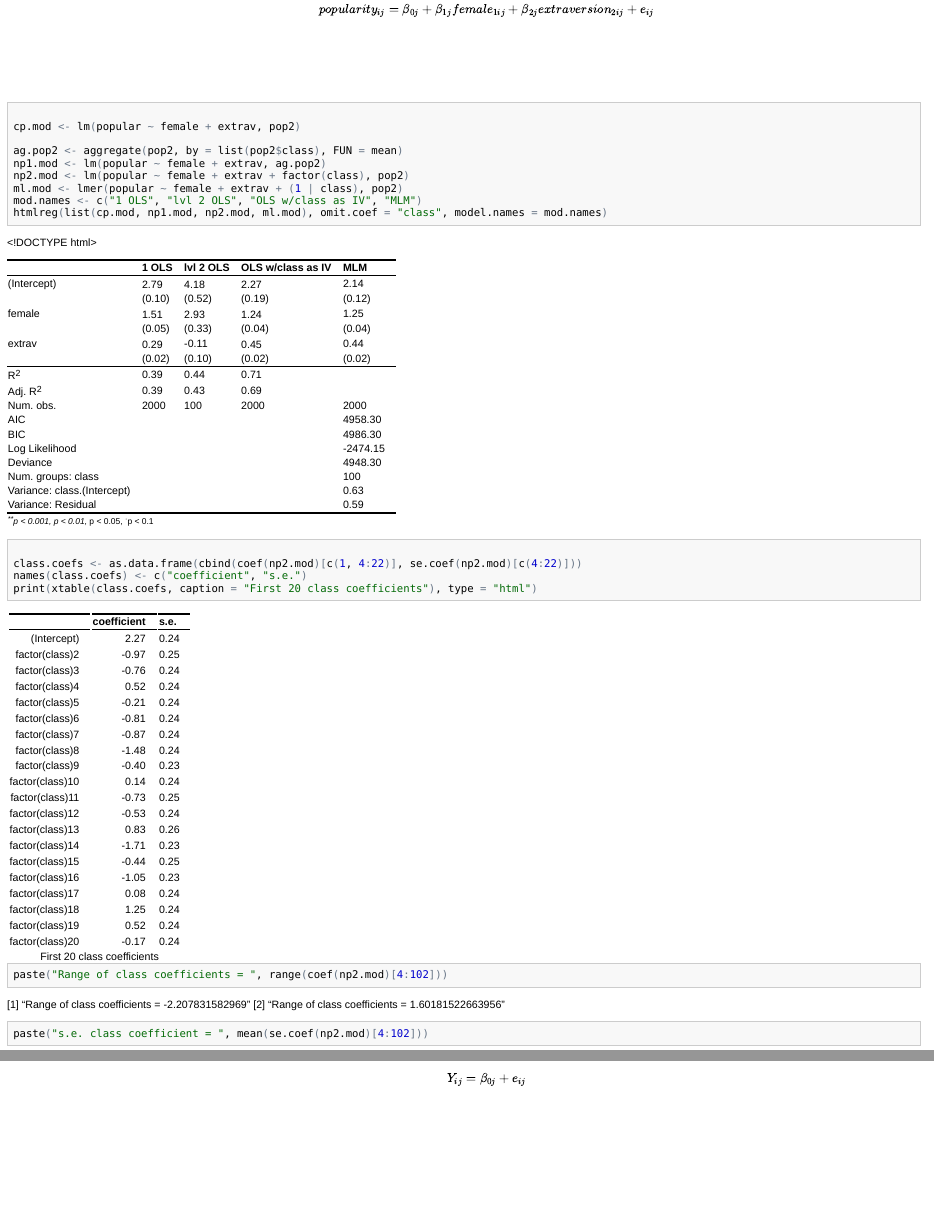
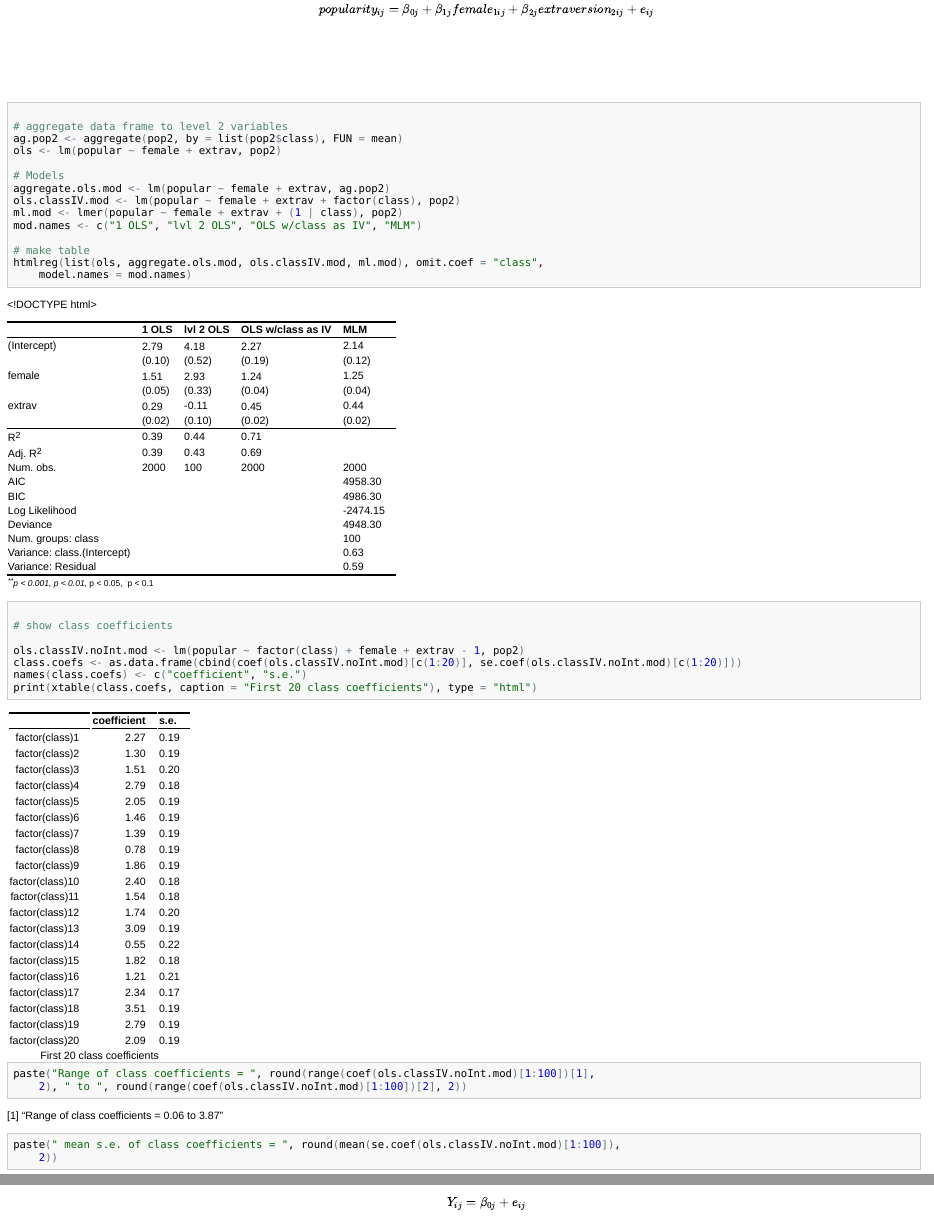
Before and after one commit to wmmurrah/MplusMultilevel, an R Markdown document (reports/md/mplus.ml.tutorial.Rmd): the page in a window 1100 px wide, from 4300 px down, and a second part further down, joined at a grey line. The pictures show the output file reports/md/mplus.ml.tutorial.html that the author committed with the source, opened offline.

Commit message:
modify mplus code

````diff
--- a/reports/md/mplus.ml.tutorial.Rmd
+++ b/reports/md/mplus.ml.tutorial.Rmd
@@ -148,20 +148,28 @@ $$
 <br />
 ```{r olsmods, results='asis'}
 
-cp.mod <- lm(popular ~ female + extrav ,pop2)
+# aggregate data frame to level 2 variables
+ag.pop2 <- aggregate(pop2,by=list(pop2$class),FUN=mean)
+ols <- lm(popular ~ female + extrav ,pop2)
 
-ag.pop2 <- aggregate(pop2,by=list(pop2$class),FUN=mean)
-np1.mod <- lm(popular ~ female + extrav ,ag.pop2)
-np2.mod <- lm(popular ~ female + extrav + factor(class),pop2)
+# Models
+aggregate.ols.mod <- lm(popular ~ female + extrav ,ag.pop2)
+ols.classIV.mod <- lm(popular ~ female + extrav + factor(class),pop2)
 ml.mod <- lmer(popular ~ female + extrav + (1|class),pop2)
 mod.names <- c("1 OLS","lvl 2 OLS","OLS w/class as IV","MLM")
-htmlreg(list(cp.mod,np1.mod,np2.mod,ml.mod),omit.coef="class",model.names=mod.names)
 
-class.coefs <- as.data.frame(cbind(coef(np2.mod)[c(1,4:22)],se.coef(np2.mod)[c(4:22)]))
+# make table
+htmlreg(list(ols,aggregate.ols.mod,ols.classIV.mod,ml.mod),omit.coef="class",model.names=mod.names)
+
+# show class coefficients
+
+ols.classIV.noInt.mod <- lm(popular ~ factor(class) + female + extrav - 1,pop2)
+class.coefs <- as.data.frame(cbind(coef(ols.classIV.noInt.mod)[c(1:20)],
+                                   se.coef(ols.classIV.noInt.mod)[c(1:20)]))
 names(class.coefs) <- c("coefficient","s.e.")
 print(xtable(class.coefs,caption="First 20 class coefficients"),type="html")
-paste("Range of class coefficients = ",range(coef(np2.mod)[4:102]))
-paste("s.e. class coefficient = ",mean(se.coef(np2.mod)[4:102]))
+paste("Range of class coefficients = ",round(range(coef(ols.classIV.noInt.mod)[1:100])[1],2)," to ",round(range(coef(ols.classIV.noInt.mod)[1:100])[2],2) )
+paste(" mean s.e. of class coefficients = ", round(mean(se.coef(ols.classIV.noInt.mod)[1:100]),2))
 ```
 
 
````
Also changed, not shown: reports/md/mplus.ml.tutorial.html, reports/md/mplus.ml.tutorial.md, reports/md/mplus.ml.tutorial.Rmd (4 more changed lines), 5 other files.
